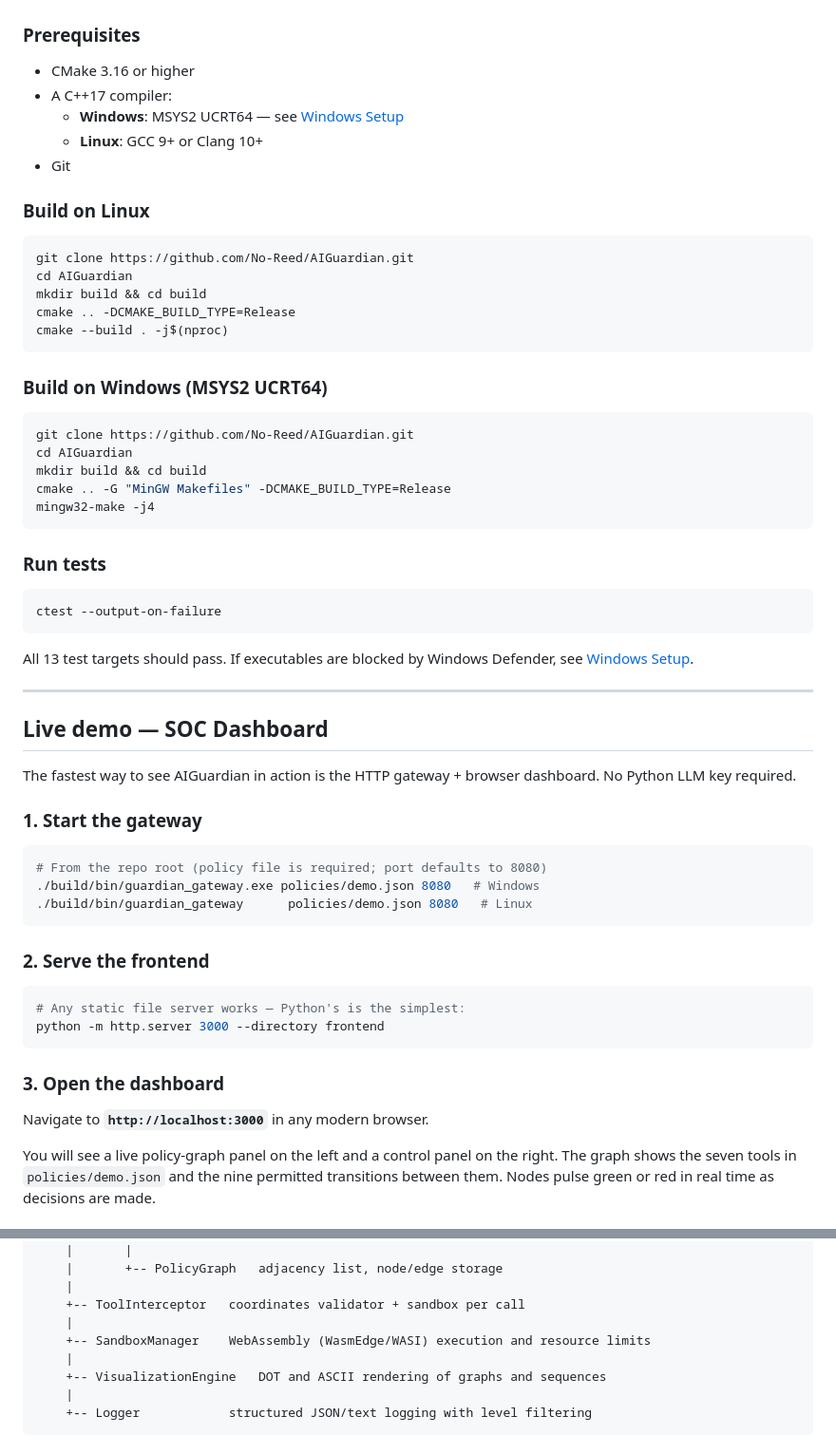
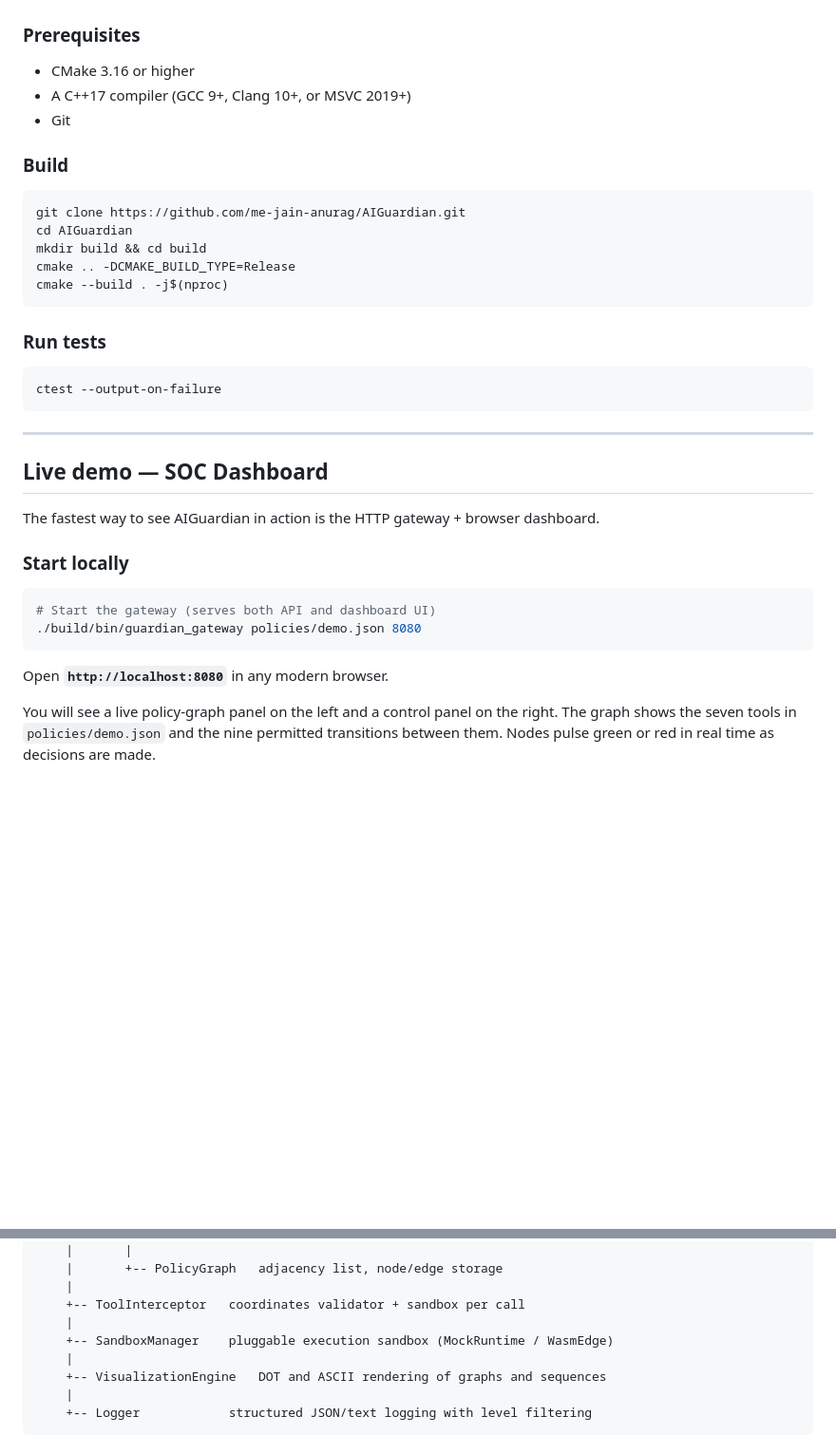
Before and after one commit to me-jain-anurag/AIGuardian, a Markdown page: README.md, 2 parts joined by grey strips. Shown at 95% size. Drawn GitHub-style; blank space fills up the shorter version.

````diff
--- a/README.md
+++ b/README.md
@@ -58,29 +58,17 @@ Each user session gets its own policy graph. Sessions are fully isolated at the
 ### Prerequisites
 
 - CMake 3.16 or higher
-- A C++17 compiler:
-  - **Windows**: MSYS2 UCRT64 — see [Windows Setup](docs/WINDOWS_SETUP.md)
-  - **Linux**: GCC 9+ or Clang 10+
+- A C++17 compiler (GCC 9+, Clang 10+, or MSVC 2019+)
 - Git
 
-### Build on Linux
+### Build
 
 ```bash
-git clone https://github.com/No-Reed/AIGuardian.git
+git clone https://github.com/me-jain-anurag/AIGuardian.git
 cd AIGuardian
 mkdir build && cd build
 cmake .. -DCMAKE_BUILD_TYPE=Release
 cmake --build . -j$(nproc)
-```
-
-### Build on Windows (MSYS2 UCRT64)
-
-```bash
-git clone https://github.com/No-Reed/AIGuardian.git
-cd AIGuardian
-mkdir build && cd build
-cmake .. -G "MinGW Makefiles" -DCMAKE_BUILD_TYPE=Release
-mingw32-make -j4
 ```
 
 ### Run tests
@@ -89,32 +77,20 @@ mingw32-make -j4
 ctest --output-on-failure
 ```
 
-All 13 test targets should pass. If executables are blocked by Windows Defender, see [Windows Setup](docs/WINDOWS_SETUP.md).
-
 ---
 
 ## Live demo — SOC Dashboard
 
-The fastest way to see AIGuardian in action is the HTTP gateway + browser dashboard. No Python LLM key required.
+The fastest way to see AIGuardian in action is the HTTP gateway + browser dashboard.
 
-### 1. Start the gateway
+### Start locally
 
 ```bash
-# From the repo root (policy file is required; port defaults to 8080)
-./build/bin/guardian_gateway.exe policies/demo.json 8080   # Windows
-./build/bin/guardian_gateway      policies/demo.json 8080   # Linux
+# Start the gateway (serves both API and dashboard UI)
+./build/bin/guardian_gateway policies/demo.json 8080
 ```
 
-### 2. Serve the frontend
-
-```bash
-# Any static file server works — Python's is the simplest:
-python -m http.server 3000 --directory frontend
-```
-
-### 3. Open the dashboard
-
-Navigate to **`http://localhost:3000`** in any modern browser.
+Open **`http://localhost:8080`** in any modern browser.
 
 You will see a live policy-graph panel on the left and a control panel on the right. The graph shows the seven tools in `policies/demo.json` and the nine permitted transitions between them. Nodes pulse green or red in real time as decisions are made.
 
@@ -221,7 +197,7 @@ Guardian                  main API — wires everything together
     |
     +-- ToolInterceptor   coordinates validator + sandbox per call
     |
-    +-- SandboxManager    WebAssembly (WasmEdge/WASI) execution and resource limits
+    +-- SandboxManager    pluggable execution sandbox (MockRuntime / WasmEdge)
     |
     +-- VisualizationEngine   DOT and ASCII rendering of graphs and sequences
     |
````
Also changed, not shown: other parts of README.md (+29 -13 lines), CONTRIBUTING.md (+1 -1 lines).
